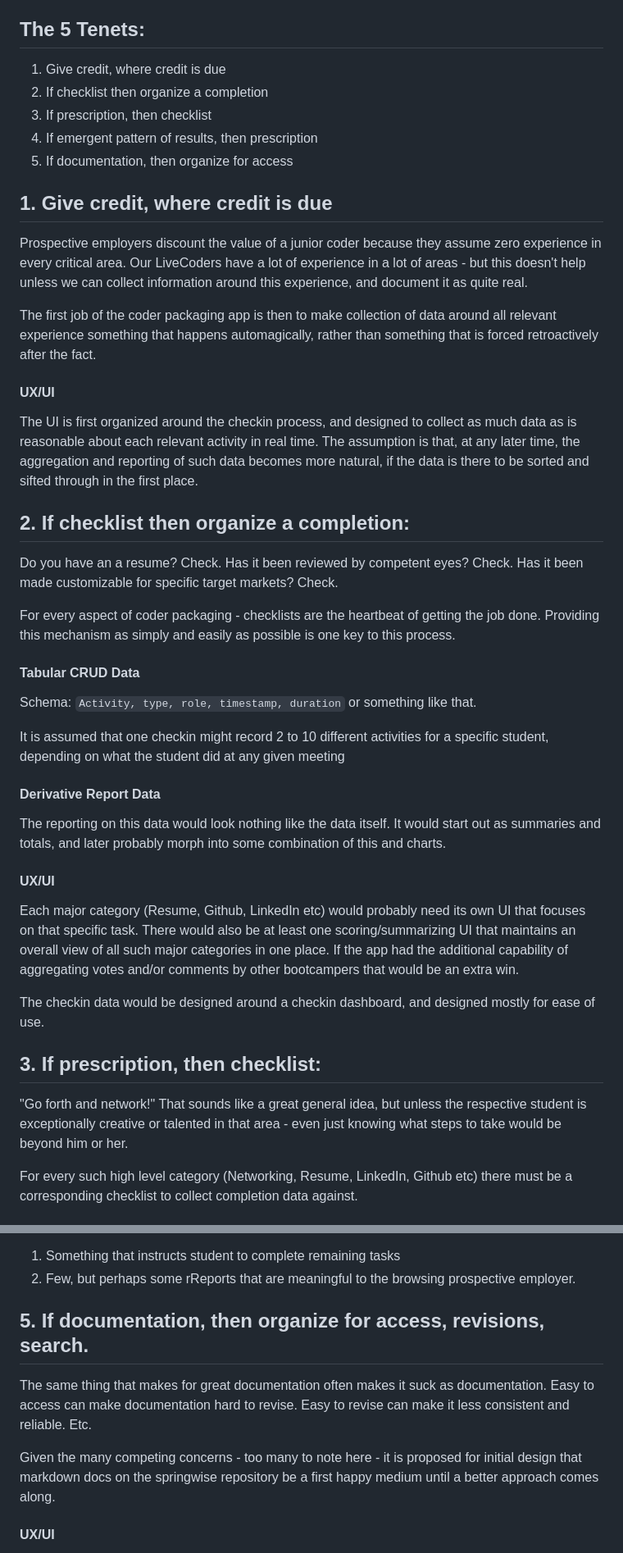
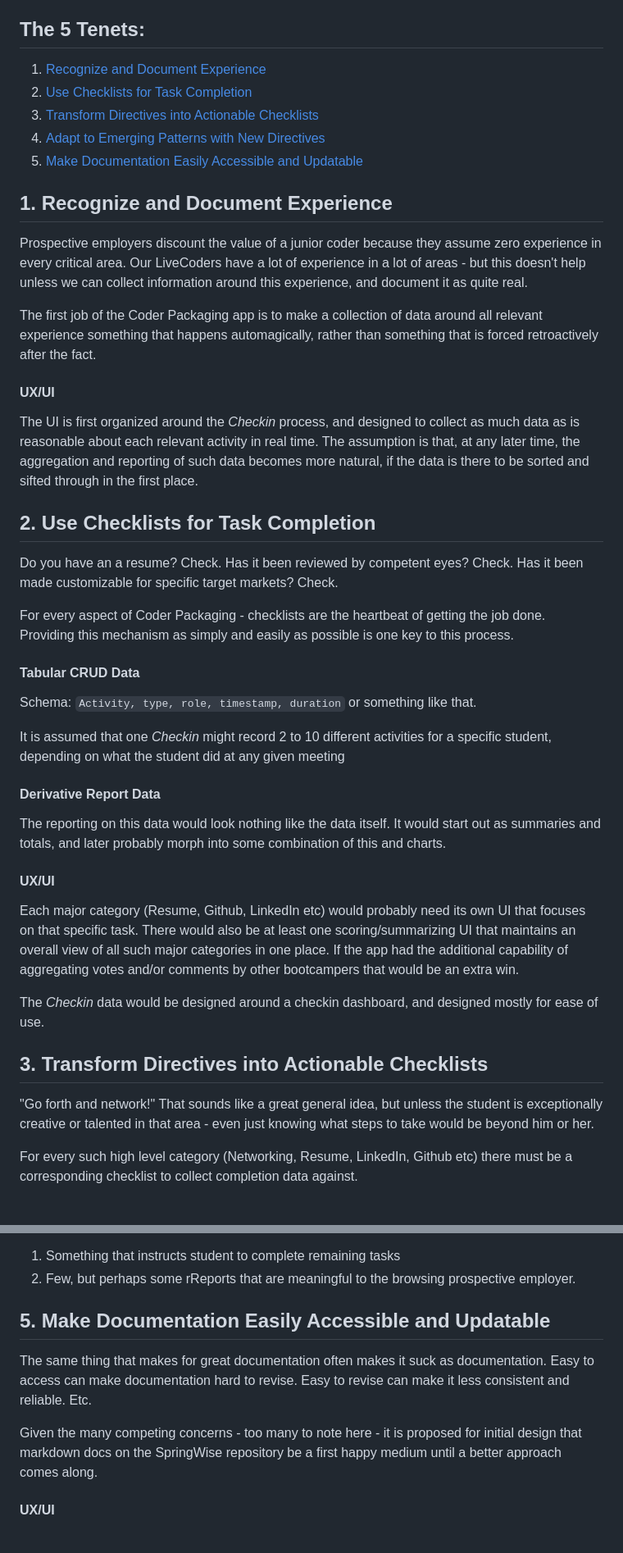
Before and after one commit to CodersCampus/cp, a Markdown page: docs/md/5_TENETS.md, 2 parts joined by grey strips. Shown: that part at 82% size. Drawn GitHub-style.

Commit message:
✅ Reviewed, Updated, and Added to issue330

```diff
--- a/docs/5_TENETS.md
+++ b/docs/md/5_TENETS.md
@@ -5,36 +5,36 @@ In this document we are examining the basic assumptions and ideas behind what we
 The purpose of this high level work is to provide a foundation for more low level documentation, such as Figma UX/UI interpretations, and marketing materials.
 
 ## The 5 Tenets:
-1. Give credit, where credit is due
-1. If checklist then organize a completion
-1. If prescription, then checklist
-1. If emergent pattern of results, then prescription
-1. If documentation, then organize for access
+1. [Recognize and Document Experience](#1-recognize-and-document-experience)
+2. [Use Checklists for Task Completion](#2-use-checklists-for-task-completion)
+3. [Transform Directives into Actionable Checklists](#3-transform-directives-into-actionable-checklists)
+4. [Adapt to Emerging Patterns with New Directives](#4-adapt-to-emerging-patterns-with-new-directives)
+5. [Make Documentation Easily Accessible and Updatable](#5-make-documentation-easily-accessible-and-updatable)
 
-## 1. Give credit, where credit is due
+## 1. Recognize and Document Experience
 
 Prospective employers discount the value of a junior coder because they assume zero experience in every critical area. Our LiveCoders have a lot of experience in a lot of areas - but this doesn't help unless we can collect information around this experience, and document it as quite real.
 
-The first job of the coder packaging app is then to make collection of data around all relevant experience something that happens automagically, rather than something that is forced retroactively after the fact.
+The first job of the Coder Packaging app is to make a collection of data around all relevant experience something that happens automagically, rather than something that is forced retroactively after the fact.
 
 
 #### UX/UI
 
-The UI is first organized around the checkin process, and designed to collect as much data as is reasonable about each relevant activity in real time. The assumption is that, at any later time, the aggregation and reporting of such data becomes more natural, if the data is there to be sorted and sifted through in the first place.
+The UI is first organized around the _Checkin_ process, and designed to collect as much data as is reasonable about each relevant activity in real time. The assumption is that, at any later time, the aggregation and reporting of such data becomes more natural, if the data is there to be sorted and sifted through in the first place.
 
-## 2. If checklist then organize a completion:
+## 2. Use Checklists for Task Completion
 
 Do you have an a resume? Check.
 Has it been reviewed by competent eyes? Check.
 Has it been made customizable for specific target markets? Check.
 
-For every aspect of coder packaging - checklists are the heartbeat of getting the job done. Providing this mechanism as simply and easily as possible is one key to this process.
+For every aspect of Coder Packaging - checklists are the heartbeat of getting the job done. Providing this mechanism as simply and easily as possible is one key to this process.
 
 #### Tabular CRUD Data
 
 Schema: `Activity, type, role, timestamp, duration` or something like that.
 
-It is assumed that one checkin might record 2 to 10 different activities for a specific student, depending on what the student did at any given meeting
+It is assumed that one _Checkin_ might record 2 to 10 different activities for a specific student, depending on what the student did at any given meeting
 
 #### Derivative Report Data
 
@@ -47,11 +47,11 @@ Each major category (Resume, Github, LinkedIn etc) would probably need its own U
 There would also be at least one scoring/summarizing UI that maintains an overall view of all such major categories in one place.
 If the app had the additional capability of aggregating votes and/or comments by other bootcampers that would be an extra win.
 
-The checkin data would be designed around a checkin dashboard, and designed mostly for ease of use.
+The _Checkin_ data would be designed around a checkin dashboard, and designed mostly for ease of use.
 
-## 3. If prescription, then checklist:
+## 3. Transform Directives into Actionable Checklists
 
-"Go forth and network!" That sounds like a great general idea, but unless the respective student is exceptionally creative or talented in that area - even just knowing what steps to take would be beyond him or her.
+"Go forth and network!" That sounds like a great general idea, but unless the student is exceptionally creative or talented in that area - even just knowing what steps to take would be beyond him or her.
 
 For every such high level category (Networking, Resume, LinkedIn, Github etc) there must be a corresponding checklist to collect completion data against.
 
@@ -95,11 +95,11 @@ As above #3 - There are two types of report data in these areas.
 2. Few, but perhaps some rReports that are meaningful to the browsing prospective employer.
 
 
-## 5. If documentation, then organize for access, revisions, search.
+## 5. Make Documentation Easily Accessible and Updatable
 
 The same thing that makes for great documentation often makes it suck as documentation. Easy to access can make documentation hard to revise. Easy to revise can make it less consistent and reliable. Etc.
 
-Given the many competing concerns - too many to note here - it is proposed for initial design that markdown docs on the springwise repository be a first happy medium until a better approach comes along.
+Given the many competing concerns - too many to note here - it is proposed for initial design that markdown docs on the SpringWise repository be a first happy medium until a better approach comes along.
 
 
 #### UX/UI
```
Also changed, not shown: other parts of docs/md/5_TENETS.md (+1 -1 lines).
